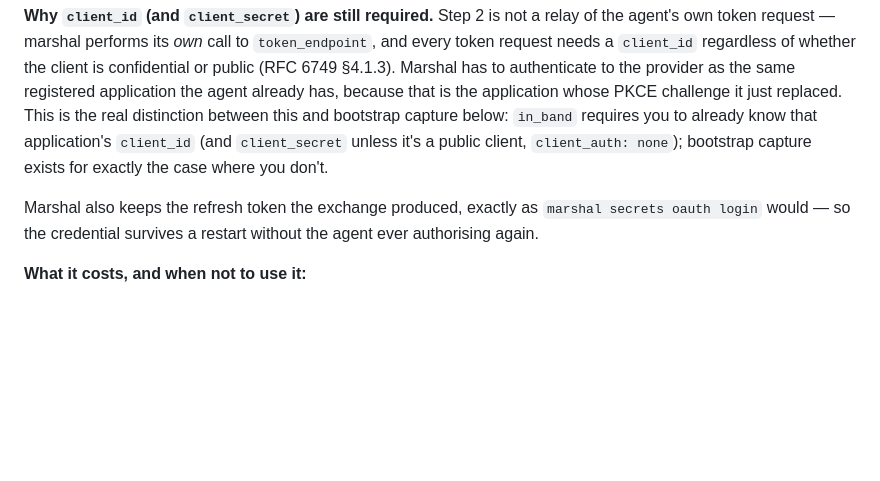
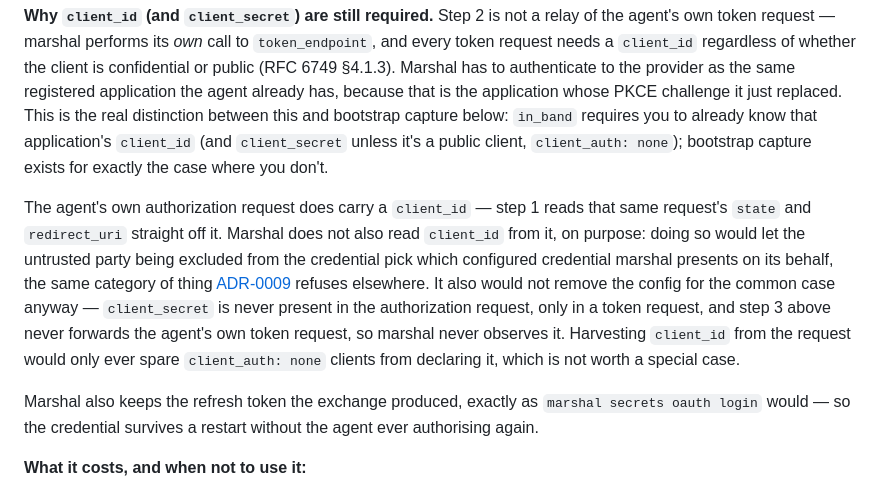
Before and after one commit to gregbacchus/bot-marshal, a Markdown page: docs/configuration/oauth2.md, the part around the change. GitHub-like rendering; blank space fills up the shorter version.

Commit message:
docs(oauth2): explain why in-band capture doesn't harvest client_id
The agent's own authorization request carries client_id in the same
query string that step 1 already reads state and redirect_uri from, so
it's a fair question why marshal doesn't read it too instead of
requiring it in config. Documented the two reasons: trusting a
client-supplied client_id would let the excluded party pick which
configured credential marshal presents (ADR-0009's principle applied
here), and it wouldn't remove the config for a confidential client
anyway, since client_secret only ever appears in a token request and
the agent's own token request is never forwarded.

Co-Authored-By: Claude Sonnet 5 <noreply@anthropic.com>

```diff
--- a/docs/configuration/oauth2.md
+++ b/docs/configuration/oauth2.md
@@ -220,6 +220,17 @@ just replaced. This is the real distinction between this and bootstrap capture b
 unless it's a public client, `client_auth: none`); bootstrap capture exists for exactly the
 case where you don't.
 
+The agent's own authorization request does carry a `client_id` — step 1 reads that same
+request's `state` and `redirect_uri` straight off it. Marshal does not also read `client_id`
+from it, on purpose: doing so would let the untrusted party being excluded from the credential
+pick which configured credential marshal presents on its behalf, the same category of thing
+[ADR-0009](../adr/0009-identity-is-derived-from-the-connection.md) refuses elsewhere. It also
+would not remove the config for the common case anyway — `client_secret` is never present in
+the authorization request, only in a token request, and step 3 above never forwards the
+agent's own token request, so marshal never observes it. Harvesting
+`client_id` from the request would only ever spare `client_auth: none` clients from declaring
+it, which is not worth a special case.
+
 Marshal also keeps the refresh token the exchange produced, exactly as
 `marshal secrets oauth login` would — so the credential survives a restart without the agent
 ever authorising again.
```
